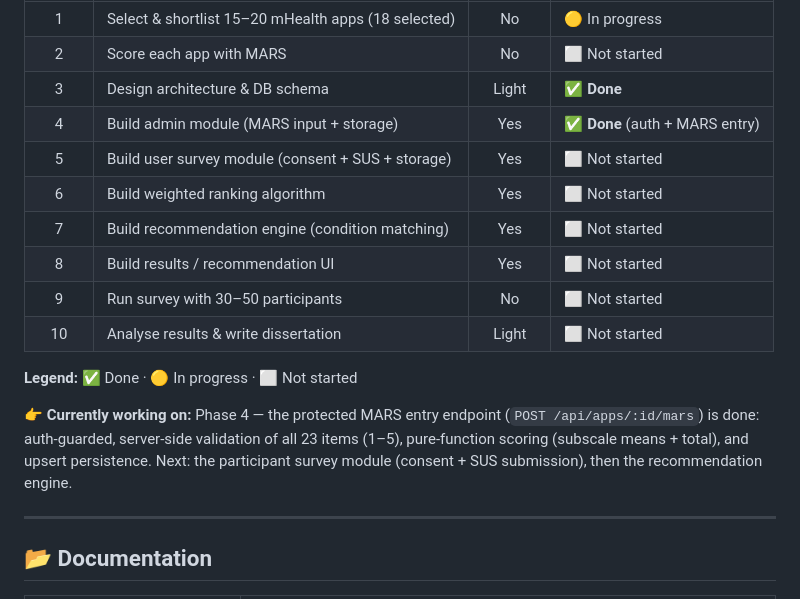
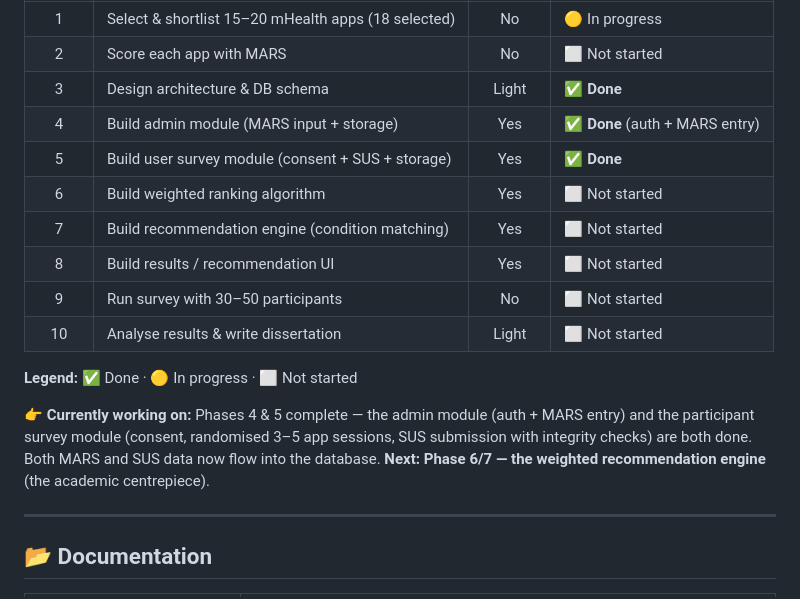
Before and after one commit to Alisher2102/mhealth-recommender, a Markdown page: README.md, the part around the change. GitHub-like rendering.

Commit message:
docs: add ADR-010 (survey integrity) and mark survey module complete

```diff
--- a/README.md
+++ b/README.md
@@ -20,7 +20,7 @@ multi-criteria algorithm to recommend the most suitable app for a given chronic
 | 2 | Score each app with MARS | No | ⬜ Not started |
 | 3 | Design architecture & DB schema | Light | ✅ **Done** |
 | 4 | Build admin module (MARS input + storage) | Yes | ✅ **Done** (auth + MARS entry) |
-| 5 | Build user survey module (consent + SUS + storage) | Yes | ⬜ Not started |
+| 5 | Build user survey module (consent + SUS + storage) | Yes | ✅ **Done** |
 | 6 | Build weighted ranking algorithm | Yes | ⬜ Not started |
 | 7 | Build recommendation engine (condition matching) | Yes | ⬜ Not started |
 | 8 | Build results / recommendation UI | Yes | ⬜ Not started |
@@ -29,10 +29,10 @@ multi-criteria algorithm to recommend the most suitable app for a given chronic
 
 **Legend:** ✅ Done · 🟡 In progress · ⬜ Not started
 
-**👉 Currently working on:** Phase 4 — the protected MARS entry endpoint (`POST /api/apps/:id/mars`)
-is done: auth-guarded, server-side validation of all 23 items (1–5), pure-function scoring
-(subscale means + total), and upsert persistence. Next: the participant survey module (consent +
-SUS submission), then the recommendation engine.
+**👉 Currently working on:** Phases 4 & 5 complete — the admin module (auth + MARS entry) and the
+participant survey module (consent, randomised 3–5 app sessions, SUS submission with integrity
+checks) are both done. Both MARS and SUS data now flow into the database. **Next: Phase 6/7 — the
+weighted recommendation engine** (the academic centrepiece).
 
 ---
 
```
Also changed, not shown: docs/DECISIONS.md (+23 -0 lines).
